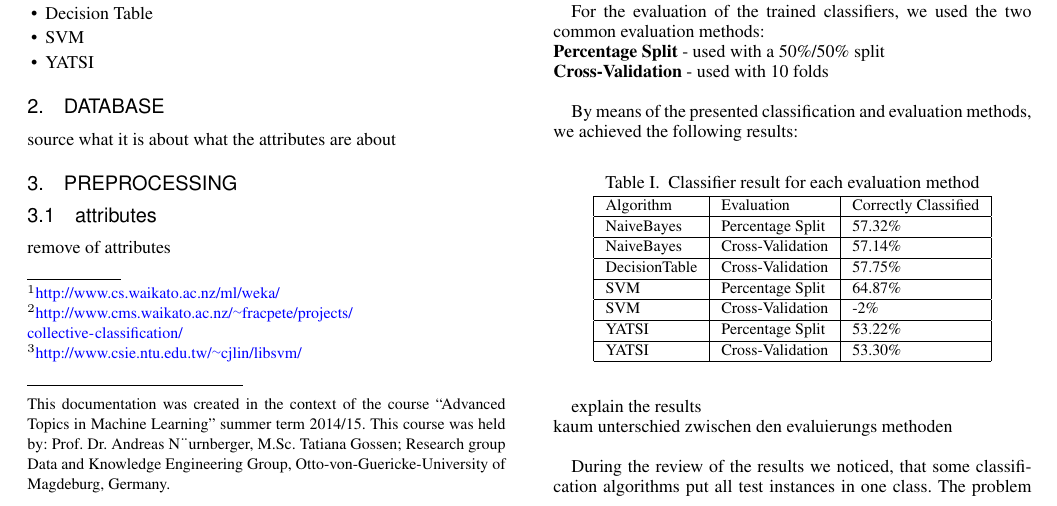
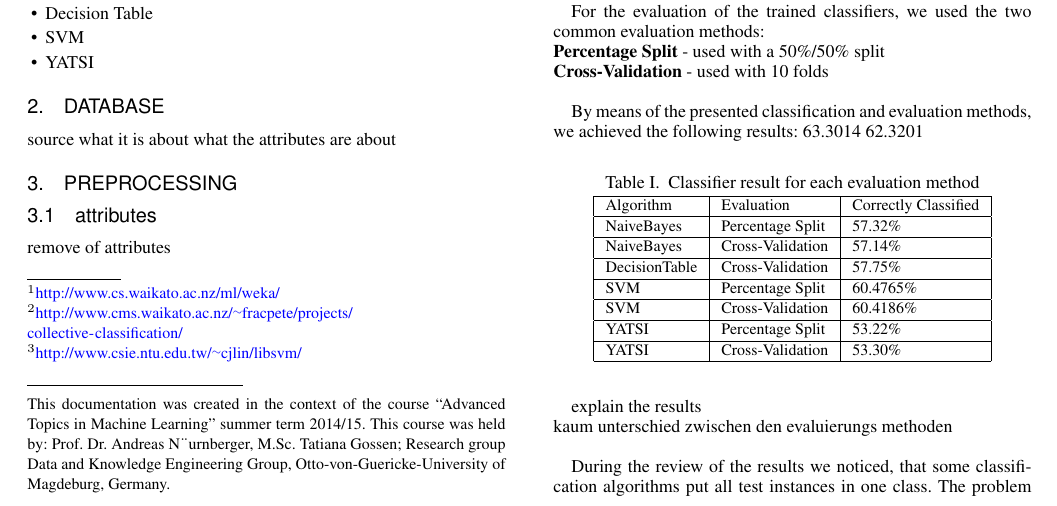
Before and after one commit to querquer/ATMLProgramming, a LaTeX paper (documentation/ATML_docu.tex, which reads documentation/chapters/classification.tex): part of page 1 of 2, cut so that both start at the same text. Compiled offline with pdfLaTeX.

Commit message:
added final results

```diff
--- a/documentation/chapters/classification.tex
+++ b/documentation/chapters/classification.tex
@@ -33,16 +33,16 @@ By means of the presented classification and evaluation methods, we achieved the
     NaiveBayes  & Percentage Split  & 57.32\% \\ \hline
     NaiveBayes  & Cross-Validation  & 57.14\% \\ \hline
     DecisionTable  & Cross-Validation  & 57.75\% \\ \hline
-    SVM  & Percentage Split  & 64.87\% \\ \hline
-    SVM  & Cross-Validation  & -2\% \\ \hline
+    SVM  & Percentage Split  & 60.4765\% \\ \hline
+    SVM  & Cross-Validation  & 60.4186\% \\ \hline
     YATSI  & Percentage Split  & 53.22\% \\ \hline
     YATSI  & Cross-Validation  & 53.30\% \\ \hline
 
 \end{tabular}}
 \label{table:resultsClassifiers}
 \end{table}
-
-
+63.3014 %
+62.3201 %
 
 explain the results\\
 kaum unterschied zwischen den evaluierungs methoden\\
```
Also changed, not shown: documentation/ATML_docu.tex (+1 -2 lines), documentation/ATML_docu.pdf.
